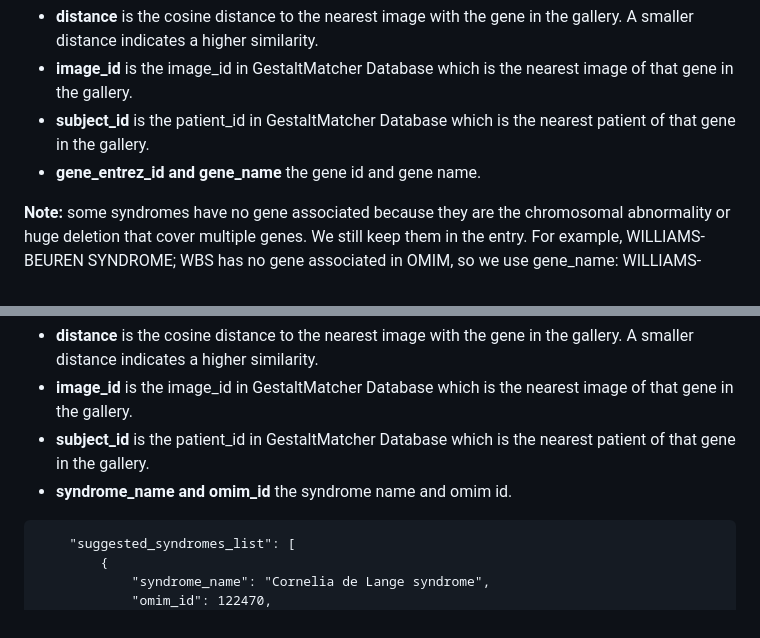
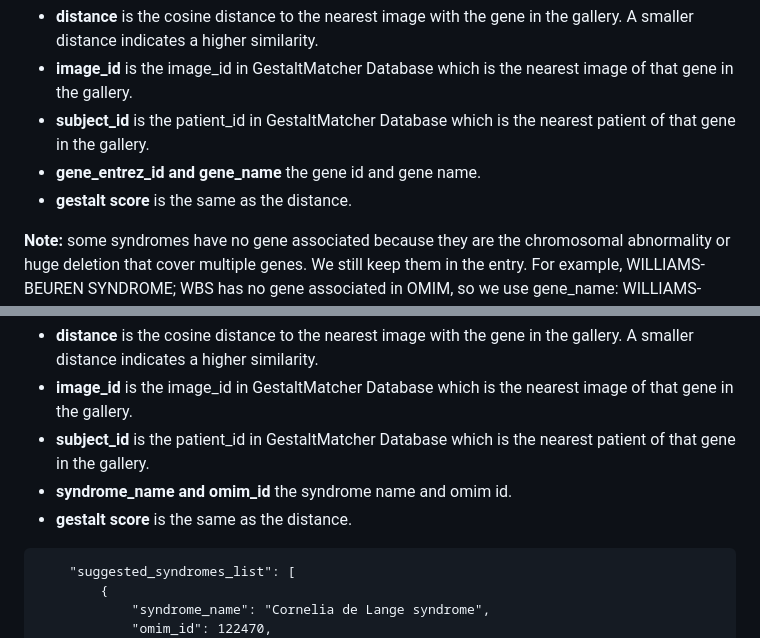
Before and after one commit to misshie/GestaltMatcher-Arc, a Markdown page: README.md, 2 parts joined by grey strips. GitHub-like rendering.

````diff
--- a/README.md
+++ b/README.md
@@ -62,6 +62,7 @@ A gene list sorted by the distance in ascending order which can be used for vari
 * **image_id** is the image_id in GestaltMatcher Database which is the nearest image of that gene in the gallery.
 * **subject_id** is the patient_id in GestaltMatcher Database which is the nearest patient of that gene in the gallery.
 * **gene_entrez_id and gene_name** the gene id and gene name.
+* **gestalt score** is the same as the distance.
 
 **Note:** some syndromes have no gene associated because they are the chromosomal abnormality or huge deletion that cover
 multiple genes. We still keep them in the entry. For example, WILLIAMS-BEUREN SYNDROME; WBS has no gene associated in OMIM, so we use gene_name: WILLIAMS-BEUREN SYNDROME; WBS and gene_entrez_id: null for this entry.
@@ -103,6 +104,7 @@ A syndrome list sorted by the distance in ascending order.
 * **image_id** is the image_id in GestaltMatcher Database which is the nearest image of that gene in the gallery.
 * **subject_id** is the patient_id in GestaltMatcher Database which is the nearest patient of that gene in the gallery.
 * **syndrome_name and omim_id** the syndrome name and omim id.
+* **gestalt score** is the same as the distance.
 ```angular2html
     "suggested_syndromes_list": [
         {
````
